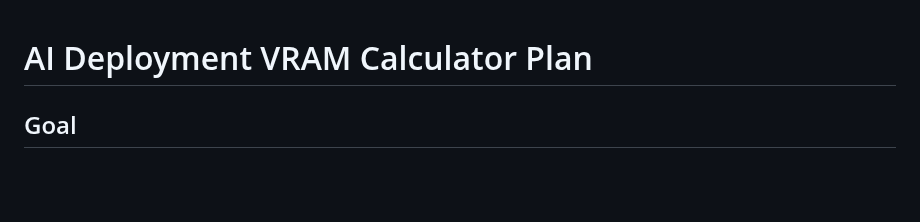
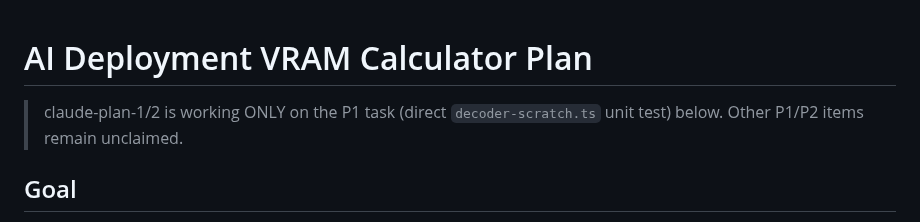
Before and after one commit to rxdt/ai_deployment_calculator, a Markdown page: specs/plan.md, the part around the change. Rendered like a GitHub page; blank space fills up the shorter version.

Commit message:
Claim P1 decoder-scratch unit-test task
- add a scoped claim line at the top of plan.md
- limit the claim to the single P1 accuracy-guard test
- leave F9/F10 and other P1/P2 items unclaimed for parallel agents
- keep the deploy-reconcile and qa specs untouched

claude-plan-1/2

```diff
--- a/specs/plan.md
+++ b/specs/plan.md
@@ -1,4 +1,7 @@
 # AI Deployment VRAM Calculator Plan
+
+> claude-plan-1/2 is working ONLY on the P1 task (direct `decoder-scratch.ts`
+> unit test) below. Other P1/P2 items remain unclaimed.
 
 ## Goal
 
```
